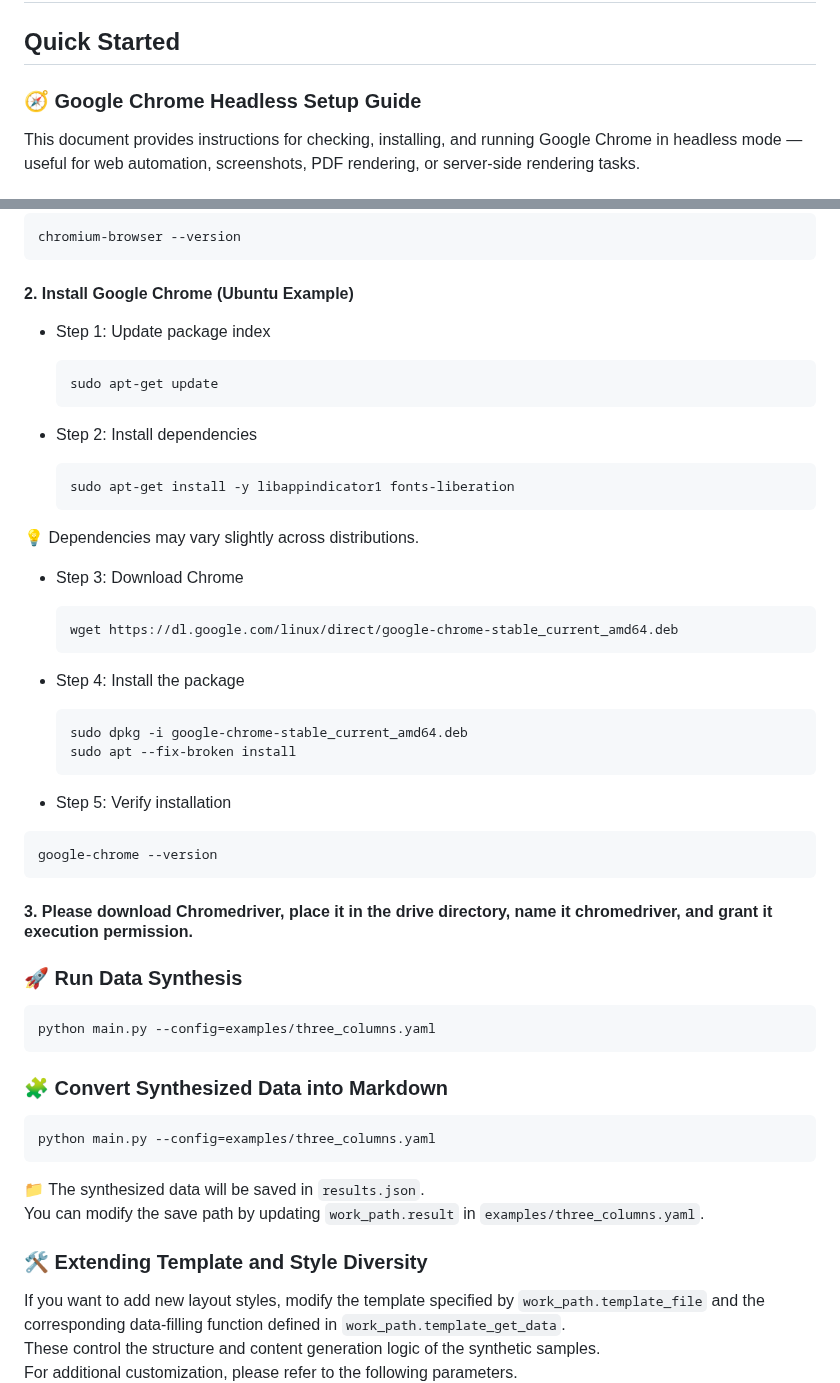
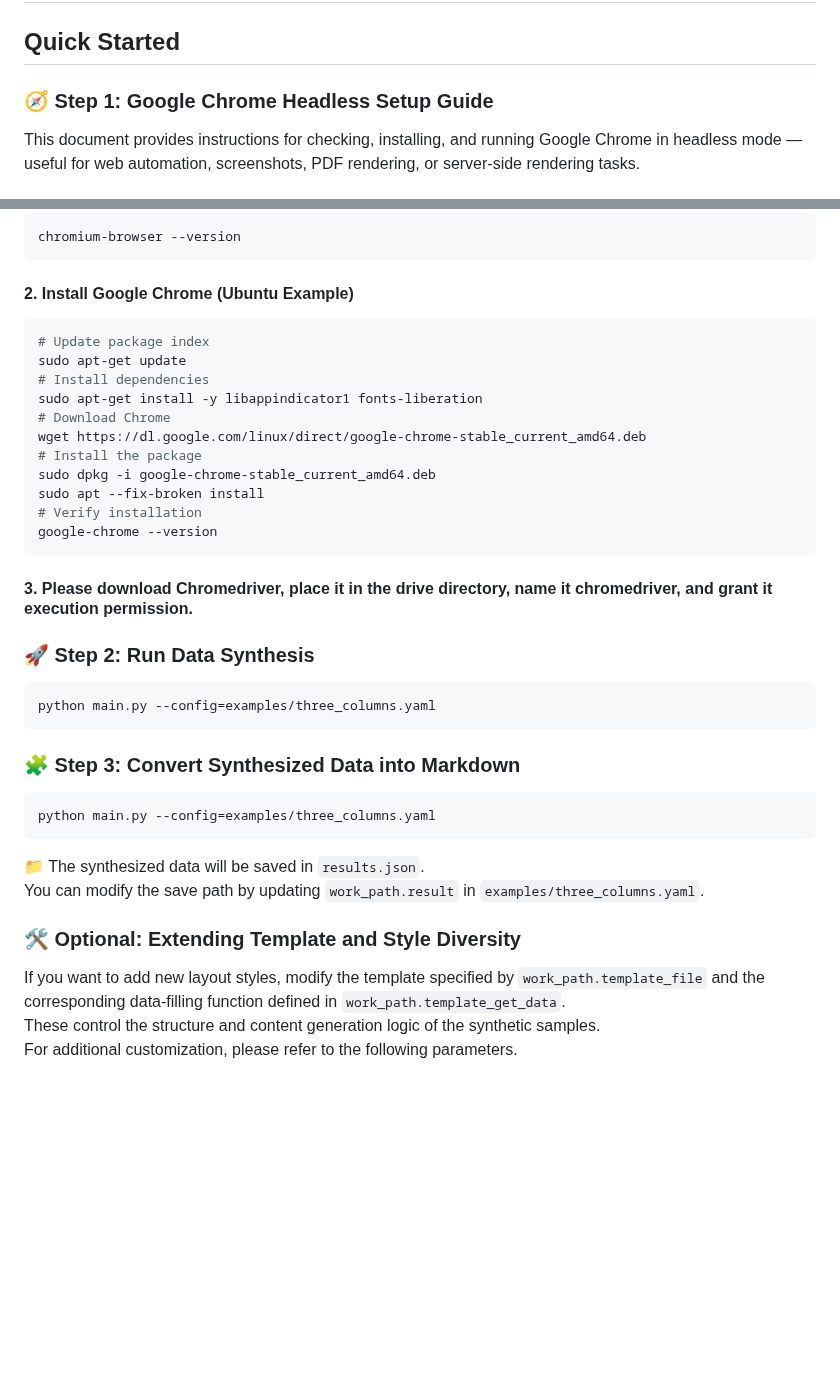
Before and after one commit to infly-ai/INF-MLLM, a Markdown page: Infinity-Parser/Infinity-Synth/README.md, 2 parts joined by grey strips. GitHub-like rendering; blank space fills up the shorter version.

````diff
--- a/Infinity-Parser/Infinity-Synth/README.md
+++ b/Infinity-Parser/Infinity-Synth/README.md
@@ -2,7 +2,7 @@
 
 ## Quick Started
 
-### 🧭 Google Chrome Headless Setup Guide
+### 🧭 Step 1: Google Chrome Headless Setup Guide
 
 This document provides instructions for checking, installing, and running Google Chrome in headless mode — useful for web automation, screenshots, PDF rendering, or server-side rendering tasks.
 
@@ -21,46 +21,29 @@ chromium-browser --version
 
 #### 2. Install Google Chrome (Ubuntu Example)
 
-- Step 1: Update package index
-
-    ```shell
-    sudo apt-get update
-    ```
-
-- Step 2: Install dependencies
-
-    ```shell
-    sudo apt-get install -y libappindicator1 fonts-liberation
-    ```
-💡 Dependencies may vary slightly across distributions.
-
-- Step 3: Download Chrome
-
-    ```shell
-    wget https://dl.google.com/linux/direct/google-chrome-stable_current_amd64.deb
-    ```
-- Step 4: Install the package
-
-    ```shell
-    sudo dpkg -i google-chrome-stable_current_amd64.deb
-    sudo apt --fix-broken install
-    ```
-
-- Step 5: Verify installation
-
 ```shell
+# Update package index
+sudo apt-get update
+# Install dependencies
+sudo apt-get install -y libappindicator1 fonts-liberation
+# Download Chrome
+wget https://dl.google.com/linux/direct/google-chrome-stable_current_amd64.deb
+# Install the package
+sudo dpkg -i google-chrome-stable_current_amd64.deb
+sudo apt --fix-broken install
+# Verify installation
 google-chrome --version
 ```
 
 #### 3. Please download Chromedriver, place it in the drive directory, name it chromedriver, and grant it execution permission.
 
-### 🚀 Run Data Synthesis
+### 🚀 Step 2: Run Data Synthesis
 
 ```shell
 python main.py --config=examples/three_columns.yaml
 ```
 
-### 🧩 Convert Synthesized Data into Markdown
+### 🧩 Step 3: Convert Synthesized Data into Markdown
 
 ```shell
 python main.py --config=examples/three_columns.yaml
@@ -69,7 +52,7 @@ python main.py --config=examples/three_columns.yaml
 You can modify the save path by updating `work_path.result` in `examples/three_columns.yaml`.
 
 
-### 🛠️ Extending Template and Style Diversity
+### 🛠️ Optional: Extending Template and Style Diversity
 If you want to add new layout styles, modify the template specified by `work_path.template_file` and the corresponding data-filling function defined in `work_path.template_get_data`.
 These control the structure and content generation logic of the synthetic samples.
 For additional customization, please refer to the following parameters.
````
